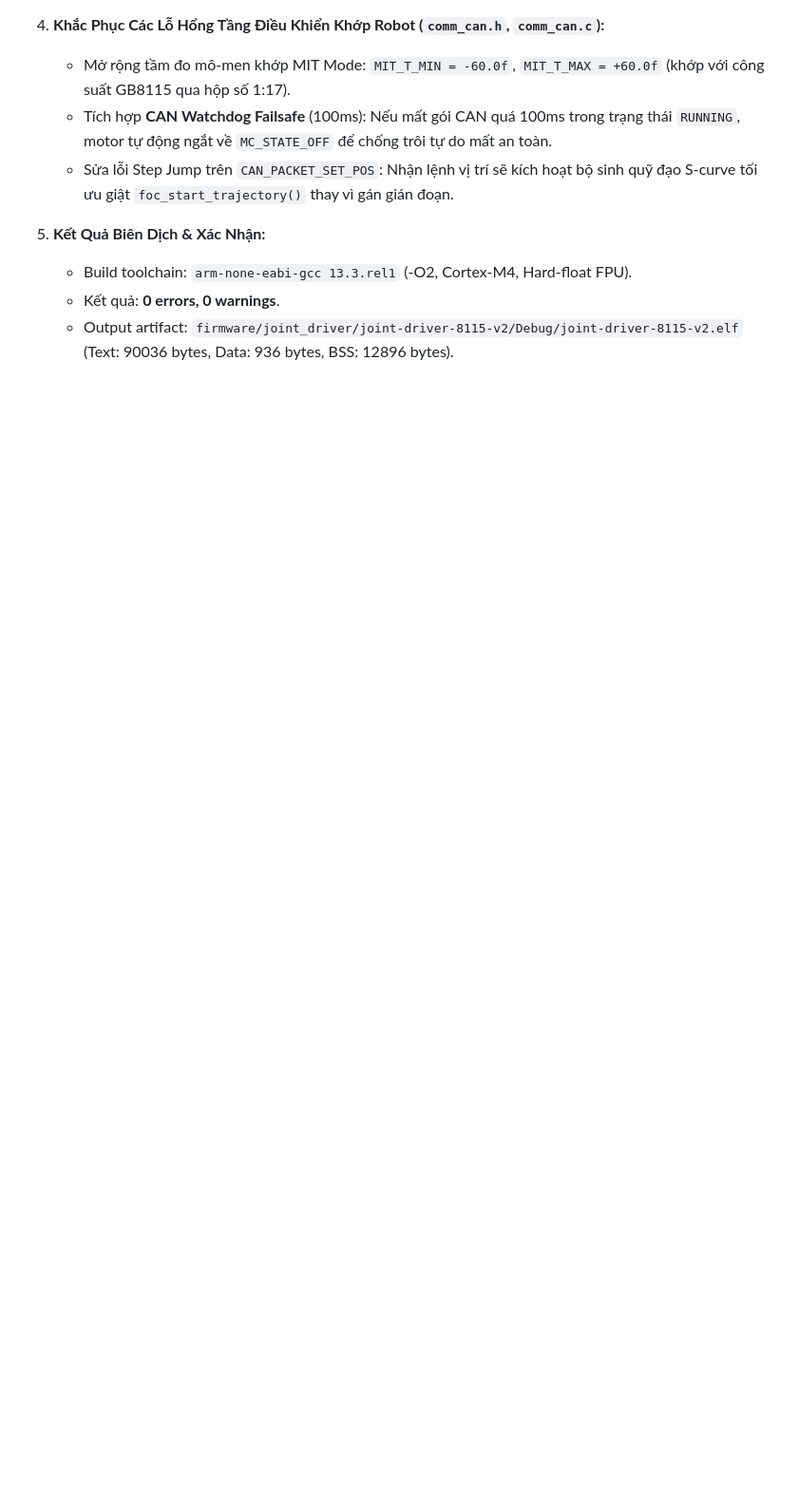
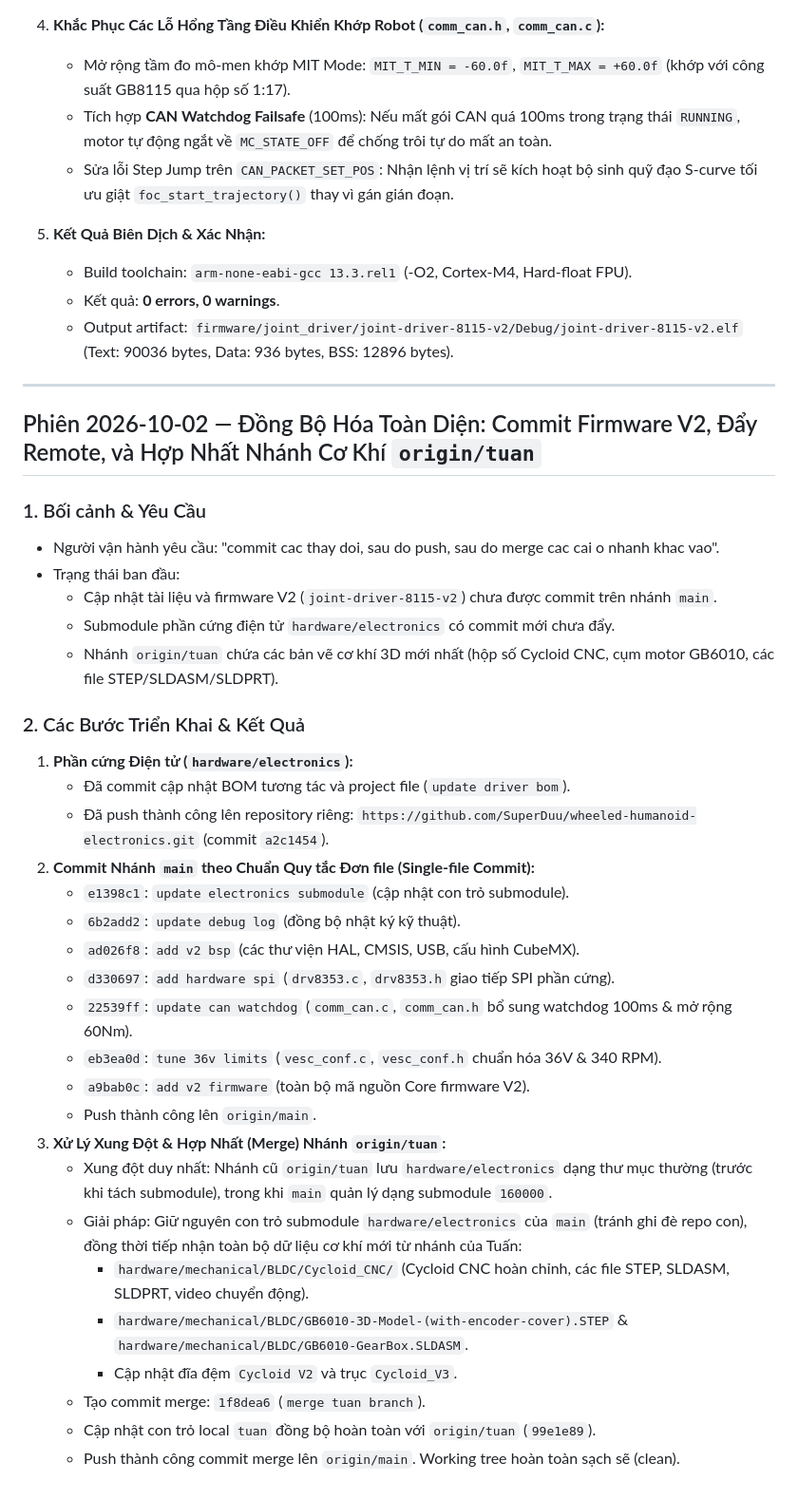
Before and after one commit to SuperDuu/wheeled-humanoid, a Markdown page: DEBUG_LOG.md, the part around the change. Shown at 95% size. GitHub-like rendering; blank space fills up the shorter version.

Commit message:
update debug log

```diff
--- a/DEBUG_LOG.md
+++ b/DEBUG_LOG.md
@@ -2059,3 +2059,37 @@ Bằng chứng từ BOM và ThreePhaseBridgeandPower.kicad_sch:
    - Build toolchain: `arm-none-eabi-gcc 13.3.rel1` (-O2, Cortex-M4, Hard-float FPU).
    - Kết quả: **0 errors, 0 warnings**.
    - Output artifact: `firmware/joint_driver/joint-driver-8115-v2/Debug/joint-driver-8115-v2.elf` (Text: 90036 bytes, Data: 936 bytes, BSS: 12896 bytes).
+
+---
+
+## Phiên 2026-10-02 — Đồng Bộ Hóa Toàn Diện: Commit Firmware V2, Đẩy Remote, và Hợp Nhất Nhánh Cơ Khí `origin/tuan`
+
+### 1. Bối cảnh & Yêu Cầu
+- Người vận hành yêu cầu: "commit cac thay doi, sau do push, sau do merge cac cai o nhanh khac vao".
+- Trạng thái ban đầu:
+  - Cập nhật tài liệu và firmware V2 (`joint-driver-8115-v2`) chưa được commit trên nhánh `main`.
+  - Submodule phần cứng điện tử `hardware/electronics` có commit mới chưa đẩy.
+  - Nhánh `origin/tuan` chứa các bản vẽ cơ khí 3D mới nhất (hộp số Cycloid CNC, cụm motor GB6010, các file STEP/SLDASM/SLDPRT).
+
+### 2. Các Bước Triển Khai & Kết Quả
+1. **Phần cứng Điện tử (`hardware/electronics`):**
+   - Đã commit cập nhật BOM tương tác và project file (`update driver bom`).
+   - Đã push thành công lên repository riêng: `https://github.com/SuperDuu/wheeled-humanoid-electronics.git` (commit `a2c1454`).
+2. **Commit Nhánh `main` theo Chuẩn Quy tắc Đơn file (Single-file Commit):**
+   - `e1398c1`: `update electronics submodule` (cập nhật con trỏ submodule).
+   - `6b2add2`: `update debug log` (đồng bộ nhật ký kỹ thuật).
+   - `ad026f8`: `add v2 bsp` (các thư viện HAL, CMSIS, USB, cấu hình CubeMX).
+   - `d330697`: `add hardware spi` (`drv8353.c`, `drv8353.h` giao tiếp SPI phần cứng).
+   - `22539ff`: `update can watchdog` (`comm_can.c`, `comm_can.h` bổ sung watchdog 100ms & mở rộng 60Nm).
+   - `eb3ea0d`: `tune 36v limits` (`vesc_conf.c`, `vesc_conf.h` chuẩn hóa 36V & 340 RPM).
+   - `a9bab0c`: `add v2 firmware` (toàn bộ mã nguồn Core firmware V2).
+   - Push thành công lên `origin/main`.
+3. **Xử Lý Xung Đột & Hợp Nhất (Merge) Nhánh `origin/tuan`:**
+   - Xung đột duy nhất: Nhánh cũ `origin/tuan` lưu `hardware/electronics` dạng thư mục thường (trước khi tách submodule), trong khi `main` quản lý dạng submodule `160000`.
+   - Giải pháp: Giữ nguyên con trỏ submodule `hardware/electronics` của `main` (tránh ghi đè repo con), đồng thời tiếp nhận toàn bộ dữ liệu cơ khí mới từ nhánh của Tuấn:
+     - `hardware/mechanical/BLDC/Cycloid_CNC/` (Cycloid CNC hoàn chỉnh, các file STEP, SLDASM, SLDPRT, video chuyển động).
+     - `hardware/mechanical/BLDC/GB6010-3D-Model-(with-encoder-cover).STEP` & `hardware/mechanical/BLDC/GB6010-GearBox.SLDASM`.
+     - Cập nhật đĩa đệm `Cycloid V2` và trục `Cycloid_V3`.
+   - Tạo commit merge: `1f8dea6` (`merge tuan branch`).
+   - Cập nhật con trỏ local `tuan` đồng bộ hoàn toàn với `origin/tuan` (`99e1e89`).
+   - Push thành công commit merge lên `origin/main`. Working tree hoàn toàn sạch sẽ (clean).
```
